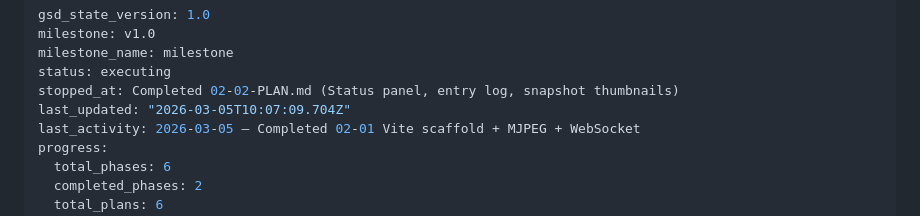
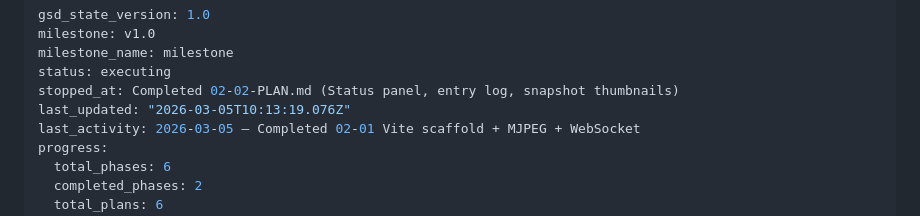
Before and after one commit to TimpiaAI/clinic-entrance-detector, a Markdown page: .planning/STATE.md, the part around the change. Drawn GitHub-style.

```diff
--- a/.planning/STATE.md
+++ b/.planning/STATE.md
@@ -4,7 +4,7 @@ milestone: v1.0
 milestone_name: milestone
 status: executing
 stopped_at: Completed 02-02-PLAN.md (Status panel, entry log, snapshot thumbnails)
-last_updated: "2026-03-05T10:07:09.704Z"
+last_updated: "2026-03-05T10:13:19.076Z"
 last_activity: 2026-03-05 — Completed 02-01 Vite scaffold + MJPEG + WebSocket
 progress:
   total_phases: 6
```
Also changed, not shown: 1 other file.
